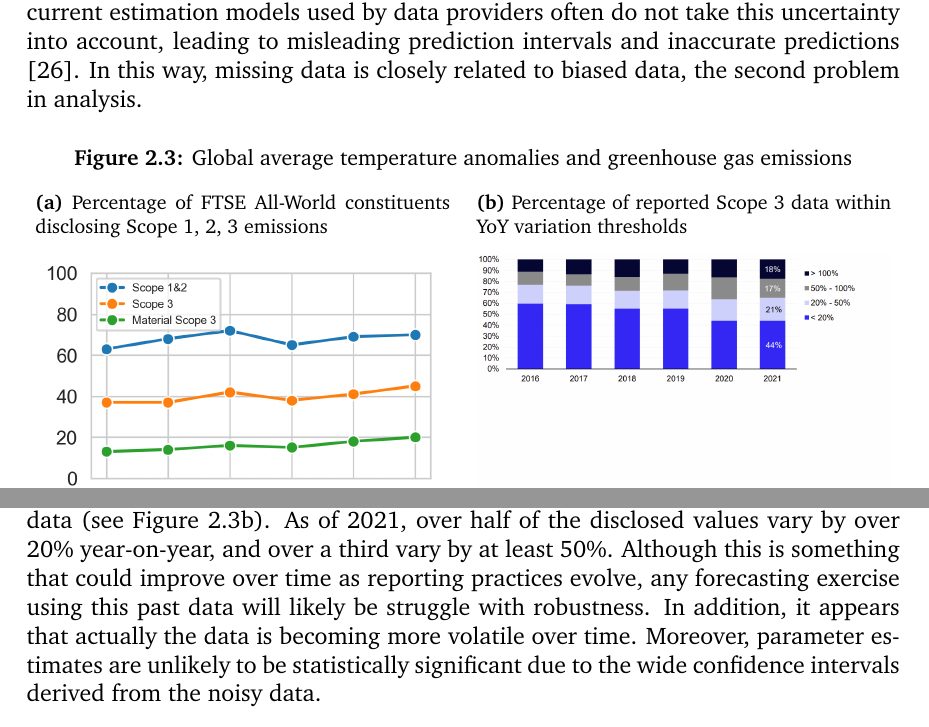
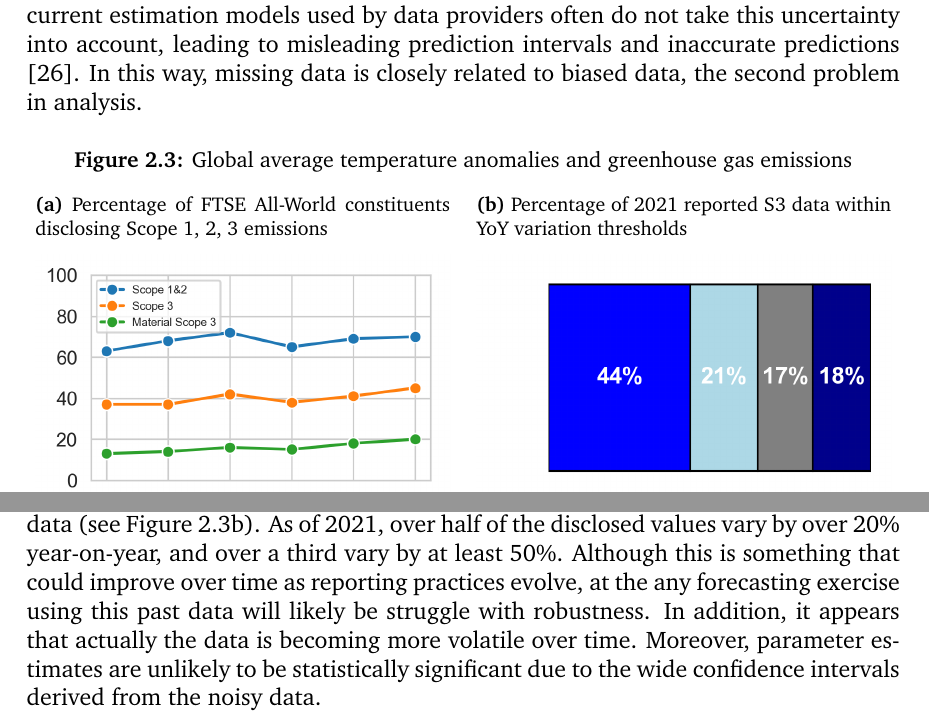
Before and after one commit to Michael-Hollins/Imperial_MSc_AI, a LaTeX thesis (report/scope3.tex): two parts of pages 12 and 13 of 20, joined at a grey line, cut so that both start at the same text. Compiled offline with pdfLaTeX.

Commit message:
Update on Overleaf.

```diff
--- a/report/scope3.tex
+++ b/report/scope3.tex
@@ -253,10 +253,10 @@ Accordingly, across various datasets, S3 coverage typically exists for only arou
 	~~
 	\begin{subfigure}[t]{0.475\textwidth}
 		\centering
-		\caption{Percentage of reported Scope 3 data within YoY variation thresholds}
+		\caption{Percentage of 2021 reported S3 data within YoY variation thresholds}
 		\label{fig:Scope3Volatility}
-		\includegraphics[width=\linewidth]{data\_volatility.png}
-		\fnote{Source: FTSE-Russell \cite{ftserussell2024}, reporting entities are from the FTSE All-World constituents that disclose Scope 3 emissions}
+		\includegraphics[width=\linewidth]{s3_2021_vol.png}
+		\fnote{Source: FTSE-Russell \cite{ftserussell2024}, reporting entities are from the FTSE All-World constituents that disclose S3 emissions}
 	\end{subfigure}
 \end{figure}
 
@@ -264,7 +264,7 @@ Accordingly, across various datasets, S3 coverage typically exists for only arou
 Whereas a firm which is non-reporting is conspicuous by its absence, a more subtle problem is when a firm under-reports due to boundary incompleteness and activity exclusion. Without close scrutiny of a firm's methodology, the researcher risks assuming that the reported total Scope 3 emissions is an accurate reflection of the firm's carbon footprint, rather than a reflection of what they choose to measure and report. This problem also further degrades the data generating process; as most firms which self-report under-report their emissions, firms which benchmark themselves to peer averages also under-report as a result \cite{Hoepner2021}. Both problems of missing data (non-reporting) and biased data (under-reporting) are illustrated by Figure \ref{fig:Scope3Coverage}, which shows that most firms don't report their Scope 3 data (one minus the orange line), and for those that do, they mostly report immaterial figures (gap between orange and green line).
 
 \subsubsection{Volatile data}
-The relative immaturity of Scope 3 reporting is reflected in the high volatility of the data (see Figure \ref{fig:Scope3Volatility}). As of 2021, over half of the disclosed values vary by over 20\% year-on-year, and over a third vary by at least 50\%. Although this is something that could improve over time as reporting practices evolve, any forecasting exercise using this past data will likely be struggle with robustness. In addition, it appears that actually the data is becoming more volatile over time. Moreover, parameter estimates are unlikely to be statistically significant due to the wide confidence intervals derived from the noisy data.
+The relative immaturity of Scope 3 reporting is reflected in the high volatility of the data (see Figure \ref{fig:Scope3Volatility}). As of 2021, over half of the disclosed values vary by over 20\% year-on-year, and over a third vary by at least 50\%. Although this is something that could improve over time as reporting practices evolve, at the  any forecasting exercise using this past data will likely be struggle with robustness. In addition, it appears that actually the data is becoming more volatile over time. Moreover, parameter estimates are unlikely to be statistically significant due to the wide confidence intervals derived from the noisy data.
 
 \subsubsection{Lack of consistency and comparability}
 Besides errors, revisions, and omissions that may arise from the complex task of reporting Scope 3 emissions, there are other reasons why the data may not be comparable across firms or data sources. First, despite what may appear a tightly prescriptive approach in Section \ref{sec:Scope3Reporting}, the GHG Protocol is flexible enough to provide a wide latitude in accounting and reporting methodologies. Firms must make a number of choices including their organisational boundaries, which categories to report, the calculation approach for each category, data sources, how to allocate emissions, whether to report optional extras above the minimum boundaries etc. As long as these choices can be justified according to the five accounting principles (relevance, completeness, consistency, transparency, accuracy) then they are said to conform to Scope 3 reporting standards \cite{ghgscope32013}. This methodological flexibility opens the possibility for large heterogeneity in firms' accounting and reporting their Scope 3 emissions: accordingly, firms may be consistent with respect to themselves, but aggregating them into a portfolio risks comparing apples and oranges (see Box 2 in \cite{ftserussell2024} for an illustration).
```
